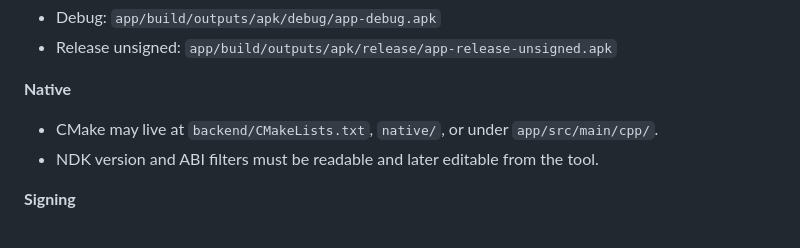
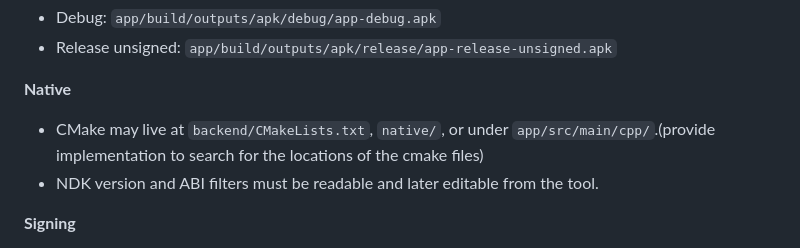
Before and after one commit to ojilon/releaseforge, a Markdown page: docs/02-project-types.md, the part around the change. Rendered like a GitHub page.

Commit message:
provide implemenation to locate cmake files

```diff
--- a/docs/02-project-types.md
+++ b/docs/02-project-types.md
@@ -53,7 +53,7 @@ aurora.abiFilters=arm64-v8a   # or comma-separated list
 
 **Native**
 
-- CMake may live at `backend/CMakeLists.txt`, `native/`, or under `app/src/main/cpp/`.
+- CMake may live at `backend/CMakeLists.txt`, `native/`, or under `app/src/main/cpp/`.(provide implementation to search for the locations of the cmake files)
 - NDK version and ABI filters must be readable and later editable from the tool.
 
 **Signing**
```
